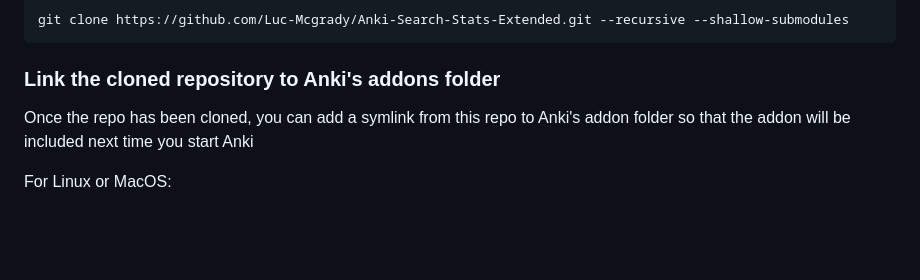
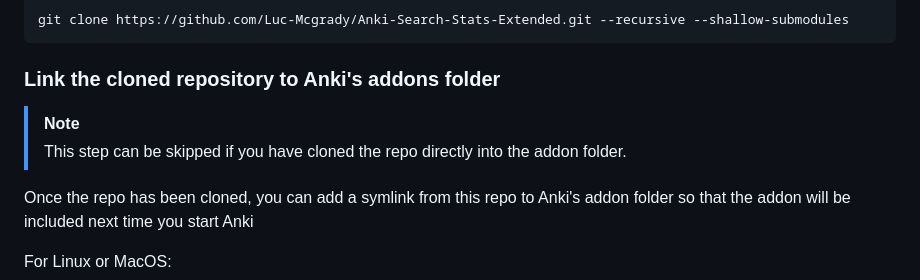
Before and after one commit to Luc-Mcgrady/Anki-Search-Stats-Extended, a Markdown page: readme.md, the part around the change. GitHub-like rendering; blank space fills up the shorter version.

```diff
--- a/readme.md
+++ b/readme.md
@@ -85,6 +85,9 @@ git clone https://github.com/Luc-Mcgrady/Anki-Search-Stats-Extended.git --recurs
 
 ### Link the cloned repository to Anki's addons folder
 
+> [!NOTE]
+> This step can be skipped if you have cloned the repo directly into the addon folder.
+
 Once the repo has been cloned, you can add a symlink from this repo to Anki's addon folder so that the addon will be included next time you start Anki
 
 For Linux or MacOS:
```
